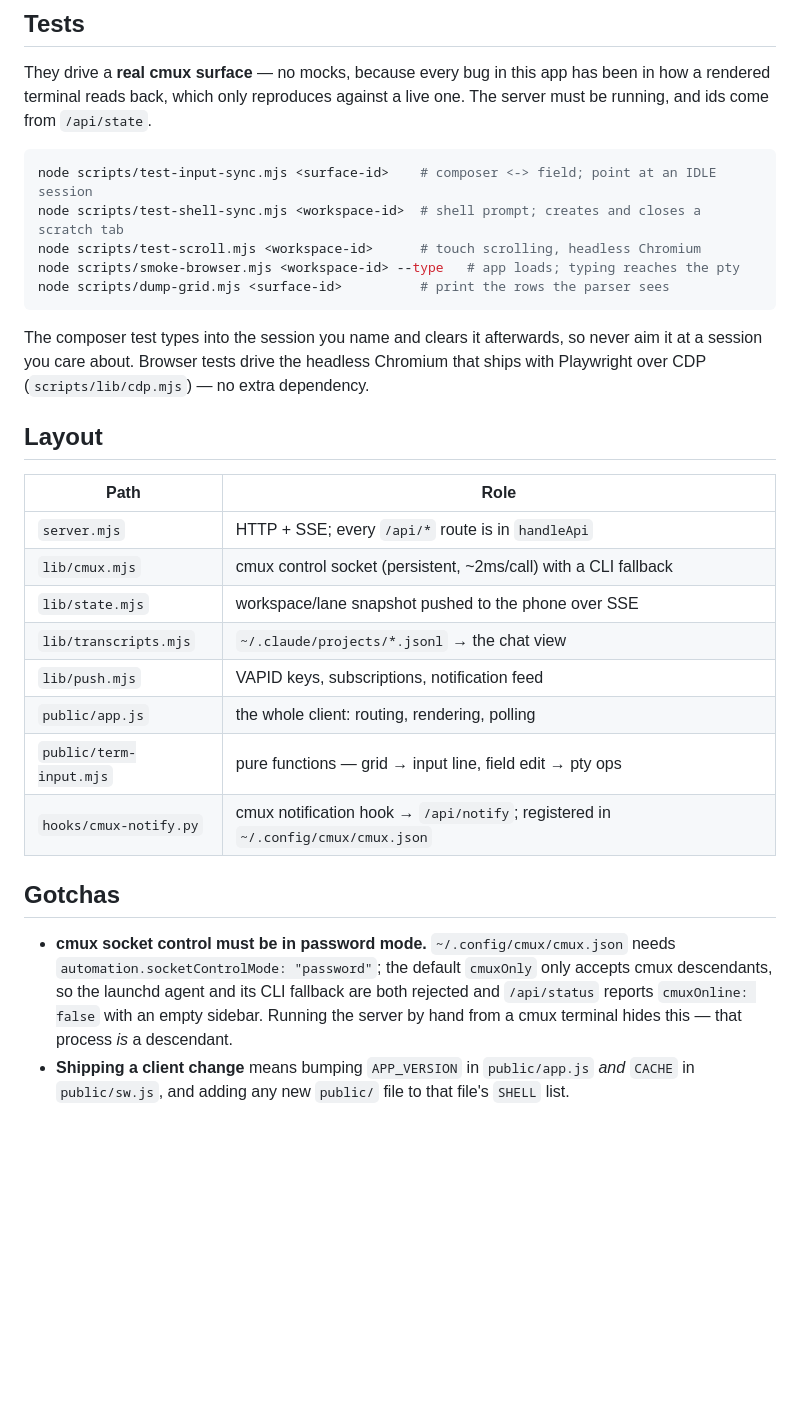
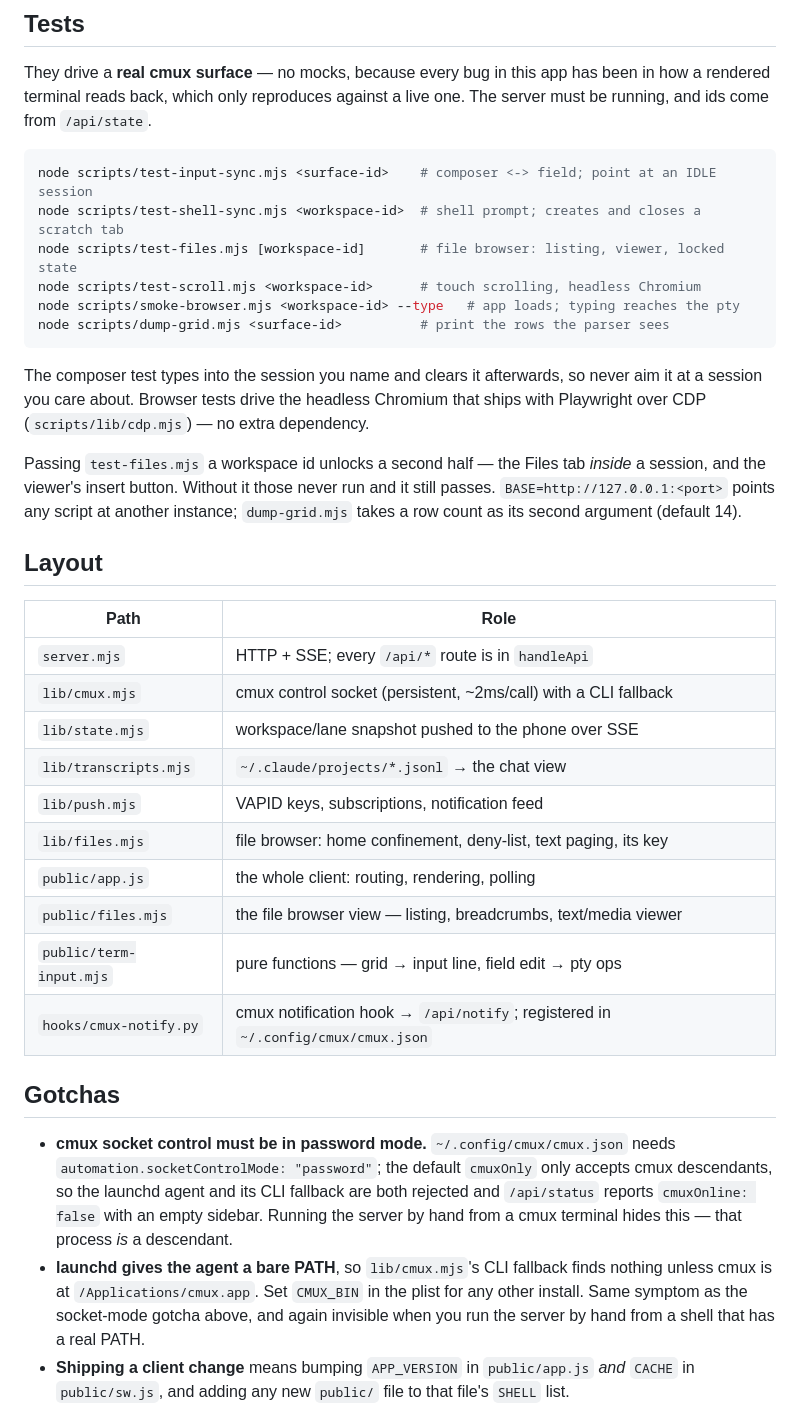
Before and after one commit to DimaBinskyi/cmux_mirroring, a Markdown page: CLAUDE.md, the part around one of its changes. Rendered like a GitHub page; blank space fills up the shorter version.

````diff
--- a/CLAUDE.md
+++ b/CLAUDE.md
@@ -25,6 +27,7 @@ running, and ids come from `/api/state`.
 ```bash
 node scripts/test-input-sync.mjs <surface-id>    # composer <-> field; point at an IDLE session
 node scripts/test-shell-sync.mjs <workspace-id>  # shell prompt; creates and closes a scratch tab
+node scripts/test-files.mjs [workspace-id]       # file browser: listing, viewer, locked state
 node scripts/test-scroll.mjs <workspace-id>      # touch scrolling, headless Chromium
 node scripts/smoke-browser.mjs <workspace-id> --type   # app loads; typing reaches the pty
 node scripts/dump-grid.mjs <surface-id>          # print the rows the parser sees
@@ -33,6 +36,11 @@ node scripts/dump-grid.mjs <surface-id>          # print the rows the parser see
 The composer test types into the session you name and clears it afterwards, so never aim it at
 a session you care about. Browser tests drive the headless Chromium that ships with Playwright
 over CDP (`scripts/lib/cdp.mjs`) — no extra dependency.
+
+Passing `test-files.mjs` a workspace id unlocks a second half — the Files tab *inside* a
+session, and the viewer's insert button. Without it those never run and it still passes.
+`BASE=http://127.0.0.1:<port>` points any script at another instance; `dump-grid.mjs` takes
+a row count as its second argument (default 14).
 
 ## Layout
 
@@ -43,7 +51,9 @@ over CDP (`scripts/lib/cdp.mjs`) — no extra dependency.
 | `lib/state.mjs` | workspace/lane snapshot pushed to the phone over SSE |
 | `lib/transcripts.mjs` | `~/.claude/projects/*.jsonl` → the chat view |
 | `lib/push.mjs` | VAPID keys, subscriptions, notification feed |
+| `lib/files.mjs` | file browser: home confinement, deny-list, text paging, its key |
 | `public/app.js` | the whole client: routing, rendering, polling |
+| `public/files.mjs` | the file browser view — listing, breadcrumbs, text/media viewer |
 | `public/term-input.mjs` | pure functions — grid → input line, field edit → pty ops |
 | `hooks/cmux-notify.py` | cmux notification hook → `/api/notify`; registered in `~/.config/cmux/cmux.json` |
 
@@ -54,6 +64,10 @@ over CDP (`scripts/lib/cdp.mjs`) — no extra dependency.
   descendants, so the launchd agent and its CLI fallback are both rejected and
   `/api/status` reports `cmuxOnline: false` with an empty sidebar. Running the server by
   hand from a cmux terminal hides this — that process *is* a descendant.
+- **launchd gives the agent a bare PATH**, so `lib/cmux.mjs`'s CLI fallback finds nothing
+  unless cmux is at `/Applications/cmux.app`. Set `CMUX_BIN` in the plist for any other
+  install. Same symptom as the socket-mode gotcha above, and again invisible when you run
+  the server by hand from a shell that has a real PATH.
 - **Shipping a client change** means bumping `APP_VERSION` in `public/app.js` *and* `CACHE` in
   `public/sw.js`, and adding any new `public/` file to that file's `SHELL` list.
 - **A new file extension needs a MIME entry in `server.mjs`.** Browsers reject a module served
````
Also changed, not shown: other parts of CLAUDE.md (+24 -3 lines).
